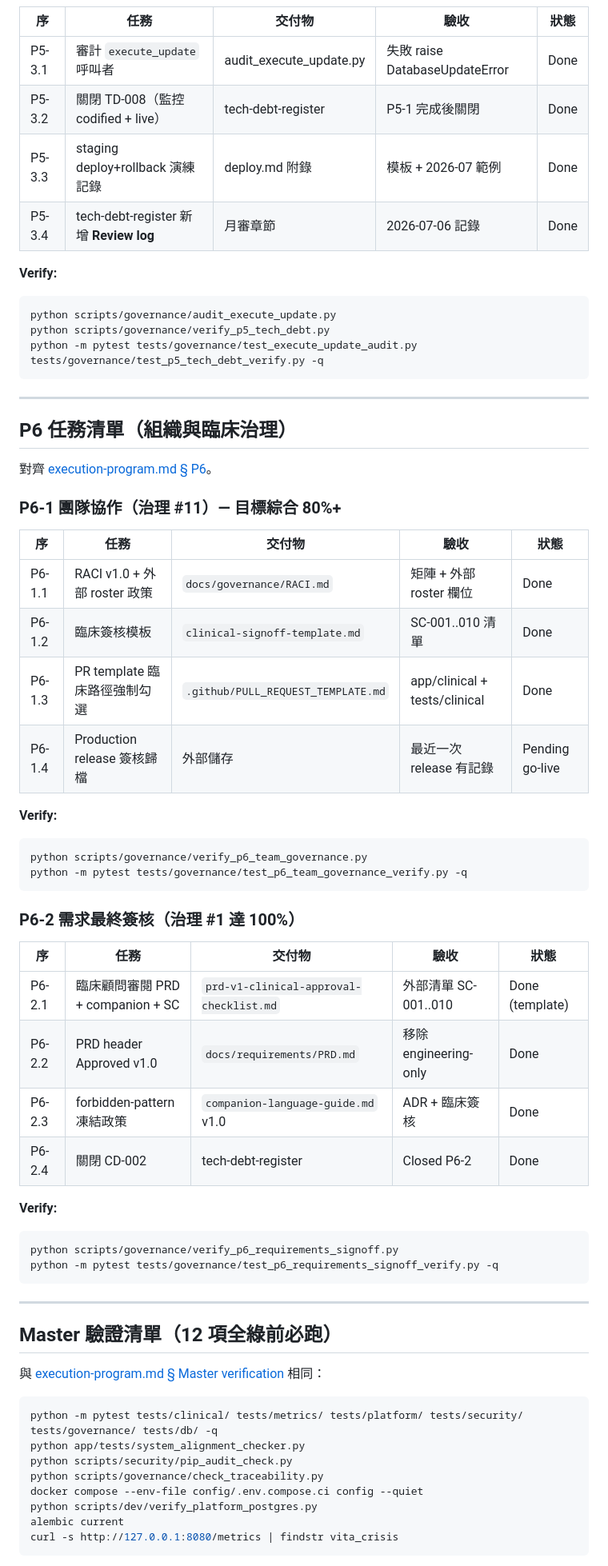
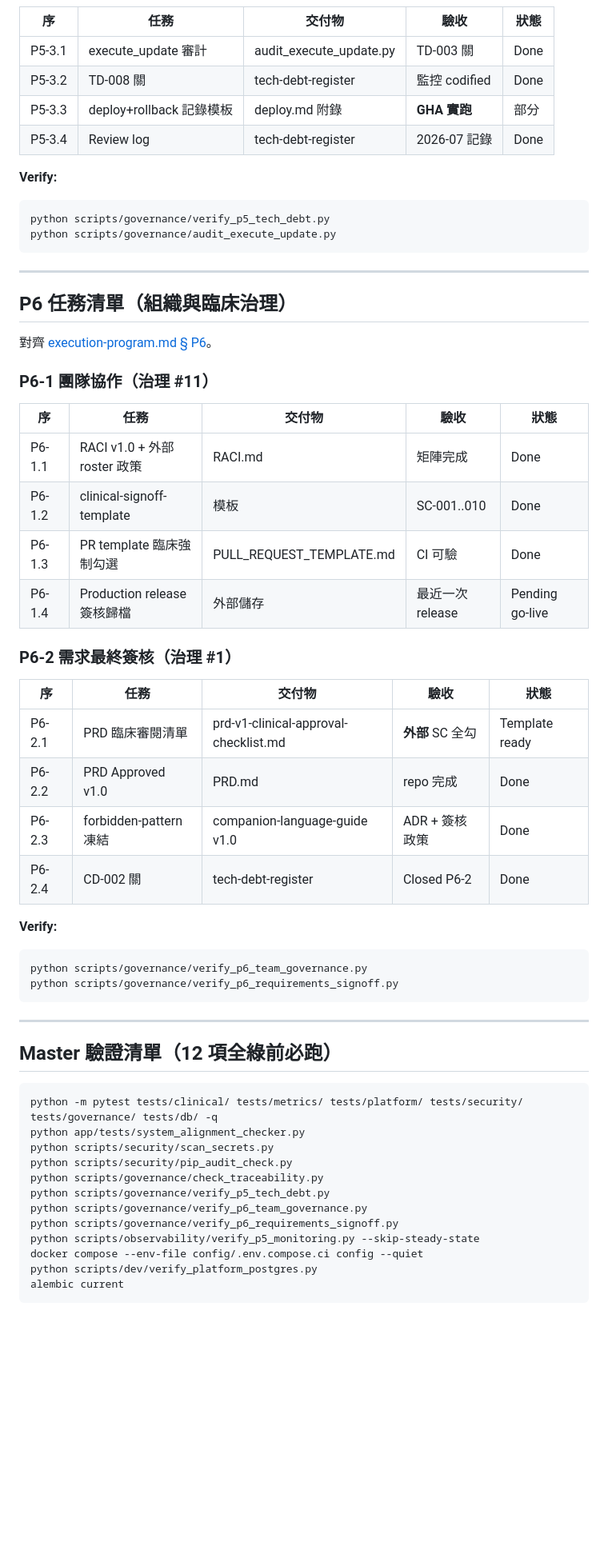
Before and after one commit to Raven777494/vita_jul2026, a Markdown page: docs/governance/governance-matrix.md, the part around one of its changes. Shown at 80% size. Rendered like a GitHub page; blank space fills up the shorter version.

````diff
--- a/docs/governance/governance-matrix.md
+++ b/docs/governance/governance-matrix.md
@@ -164,17 +159,16 @@ python -c "from app.services.escalation_notifier import notify_escalation; notif
 
 | 序 | 任務 | 交付物 | 驗收 | 狀態 |
 |----|------|--------|------|------|
-| P5-3.1 | 審計 `execute_update` 呼叫者 | audit_execute_update.py | 失敗 raise DatabaseUpdateError | Done |
-| P5-3.2 | 關閉 TD-008（監控 codified + live） | tech-debt-register | P5-1 完成後關閉 | Done |
-| P5-3.3 | staging deploy+rollback 演練記錄 | deploy.md 附錄 | 模板 + 2026-07 範例 | Done |
-| P5-3.4 | tech-debt-register 新增 **Review log** | 月審章節 | 2026-07-06 記錄 | Done |
+| P5-3.1 | execute_update 審計 | audit_execute_update.py | TD-003 關 | Done |
+| P5-3.2 | TD-008 關 | tech-debt-register | 監控 codified | Done |
+| P5-3.3 | deploy+rollback 記錄模板 | deploy.md 附錄 | **GHA 實跑** | 部分 |
+| P5-3.4 | Review log | tech-debt-register | 2026-07 記錄 | Done |
 
 **Verify:**
 
 ```powershell
+python scripts/governance/verify_p5_tech_debt.py
 python scripts/governance/audit_execute_update.py
-python scripts/governance/verify_p5_tech_debt.py
-python -m pytest tests/governance/test_execute_update_audit.py tests/governance/test_p5_tech_debt_verify.py -q
 ```
 
 ---
@@ -183,52 +177,47 @@ python -m pytest tests/governance/test_execute_update_audit.py tests/governance/
 
 對齊 [execution-program.md § P6](execution-program.md#p6--organization-and-clinical-governance)。
 
-### P6-1 團隊協作（治理 #11）— 目標綜合 80%+
+### P6-1 團隊協作（治理 #11）
 
 | 序 | 任務 | 交付物 | 驗收 | 狀態 |
 |----|------|--------|------|------|
-| P6-1.1 | RACI v1.0 + 外部 roster 政策 | `docs/governance/RACI.md` | 矩陣 + 外部 roster 欄位 | Done |
-| P6-1.2 | 臨床簽核模板 | `clinical-signoff-template.md` | SC-001..010 清單 | Done |
-| P6-1.3 | PR template 臨床路徑強制勾選 | `.github/PULL_REQUEST_TEMPLATE.md` | app/clinical + tests/clinical | Done |
-| P6-1.4 | Production release 簽核歸檔 | 外部儲存 | 最近一次 release 有記錄 | Pending go-live |
+| P6-1.1 | RACI v1.0 + 外部 roster 政策 | RACI.md | 矩陣完成 | Done |
+| P6-1.2 | clinical-signoff-template | 模板 | SC-001..010 | Done |
+| P6-1.3 | PR template 臨床強制勾選 | PULL_REQUEST_TEMPLATE.md | CI 可驗 | Done |
+| P6-1.4 | Production release 簽核歸檔 | 外部儲存 | 最近一次 release | Pending go-live |
+
+### P6-2 需求最終簽核（治理 #1）
+
+| 序 | 任務 | 交付物 | 驗收 | 狀態 |
+|----|------|--------|------|------|
+| P6-2.1 | PRD 臨床審閱清單 | prd-v1-clinical-approval-checklist.md | **外部** SC 全勾 | Template ready |
+| P6-2.2 | PRD Approved v1.0 | PRD.md | repo 完成 | Done |
+| P6-2.3 | forbidden-pattern 凍結 | companion-language-guide v1.0 | ADR + 簽核政策 | Done |
+| P6-2.4 | CD-002 關 | tech-debt-register | Closed P6-2 | Done |
 
 **Verify:**
 
 ```powershell
 python scripts/governance/verify_p6_team_governance.py
-python -m pytest tests/governance/test_p6_team_governance_verify.py -q
-```
-
-### P6-2 需求最終簽核（治理 #1 達 100%）
-
-| 序 | 任務 | 交付物 | 驗收 | 狀態 |
-|----|------|--------|------|------|
-| P6-2.1 | 臨床顧問審閱 PRD + companion + SC | `prd-v1-clinical-approval-checklist.md` | 外部清單 SC-001..010 | Done (template) |
-| P6-2.2 | PRD header Approved v1.0 | `docs/requirements/PRD.md` | 移除 engineering-only | Done |
-| P6-2.3 | forbidden-pattern 凍結政策 | `companion-language-guide.md` v1.0 | ADR + 臨床簽核 | Done |
-| P6-2.4 | 關閉 CD-002 | tech-debt-register | Closed P6-2 | Done |
-
-**Verify:**
-
-```powershell
 python scripts/governance/verify_p6_requirements_signoff.py
-python -m pytest tests/governance/test_p6_requirements_signoff_verify.py -q
 ```
 
 ---
 
 ## Master 驗證清單（12 項全綠前必跑）
 
-與 [execution-program.md § Master verification](execution-program.md#master-verification-checklist-all-12-green) 相同：
-
 ```powershell
 python -m pytest tests/clinical/ tests/metrics/ tests/platform/ tests/security/ tests/governance/ tests/db/ -q
 python app/tests/system_alignment_checker.py
+python scripts/security/scan_secrets.py
 python scripts/security/pip_audit_check.py
 python scripts/governance/check_traceability.py
+python scripts/governance/verify_p5_tech_debt.py
+python scripts/governance/verify_p6_team_governance.py
+python scripts/governance/verify_p6_requirements_signoff.py
+python scripts/observability/verify_p5_monitoring.py --skip-steady-state
 docker compose --env-file config/.env.compose.ci config --quiet
 python scripts/dev/verify_platform_postgres.py
 alembic current
-curl -s http://127.0.0.1:8080/metrics | findstr vita_crisis
 ```
 
````
Also changed, not shown: other parts of docs/governance/governance-matrix.md (+95 -99 lines).
